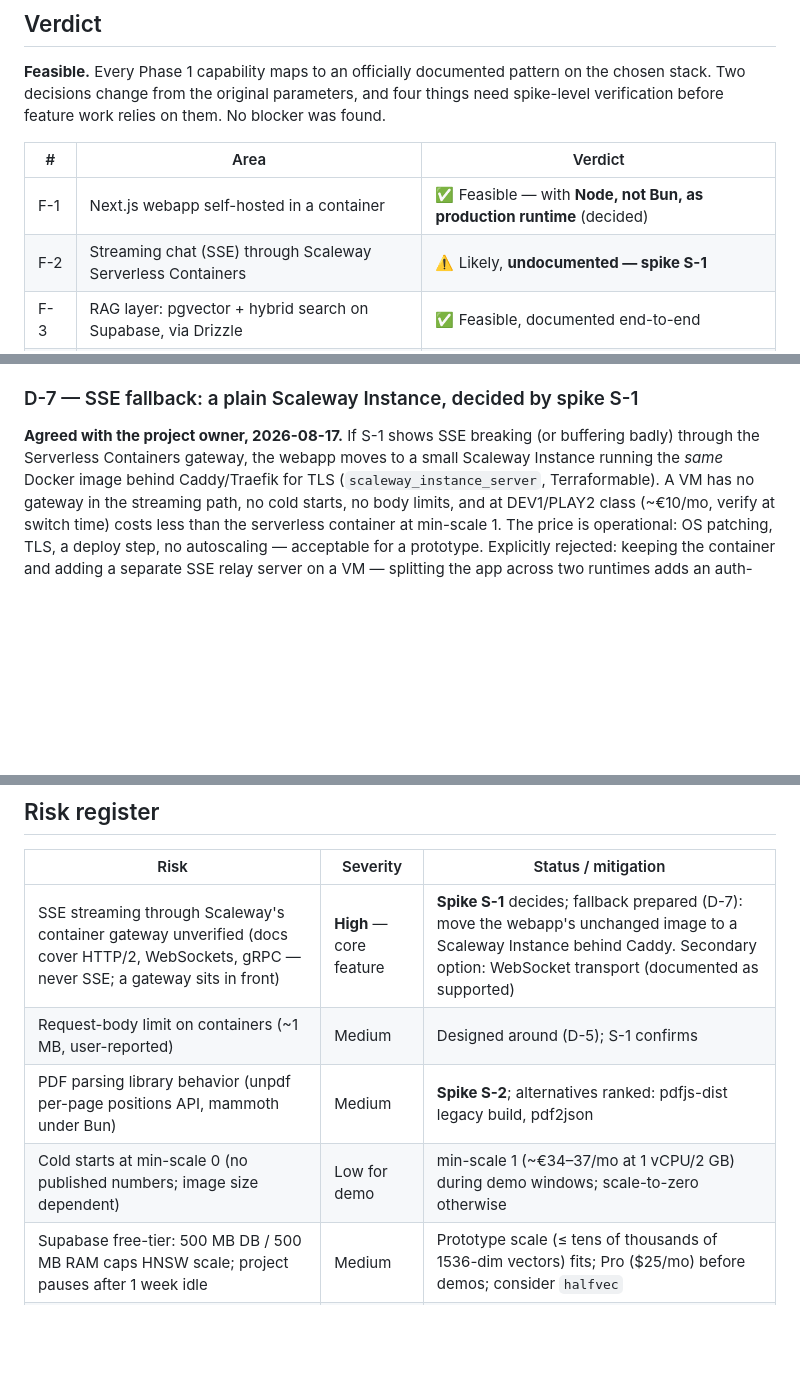
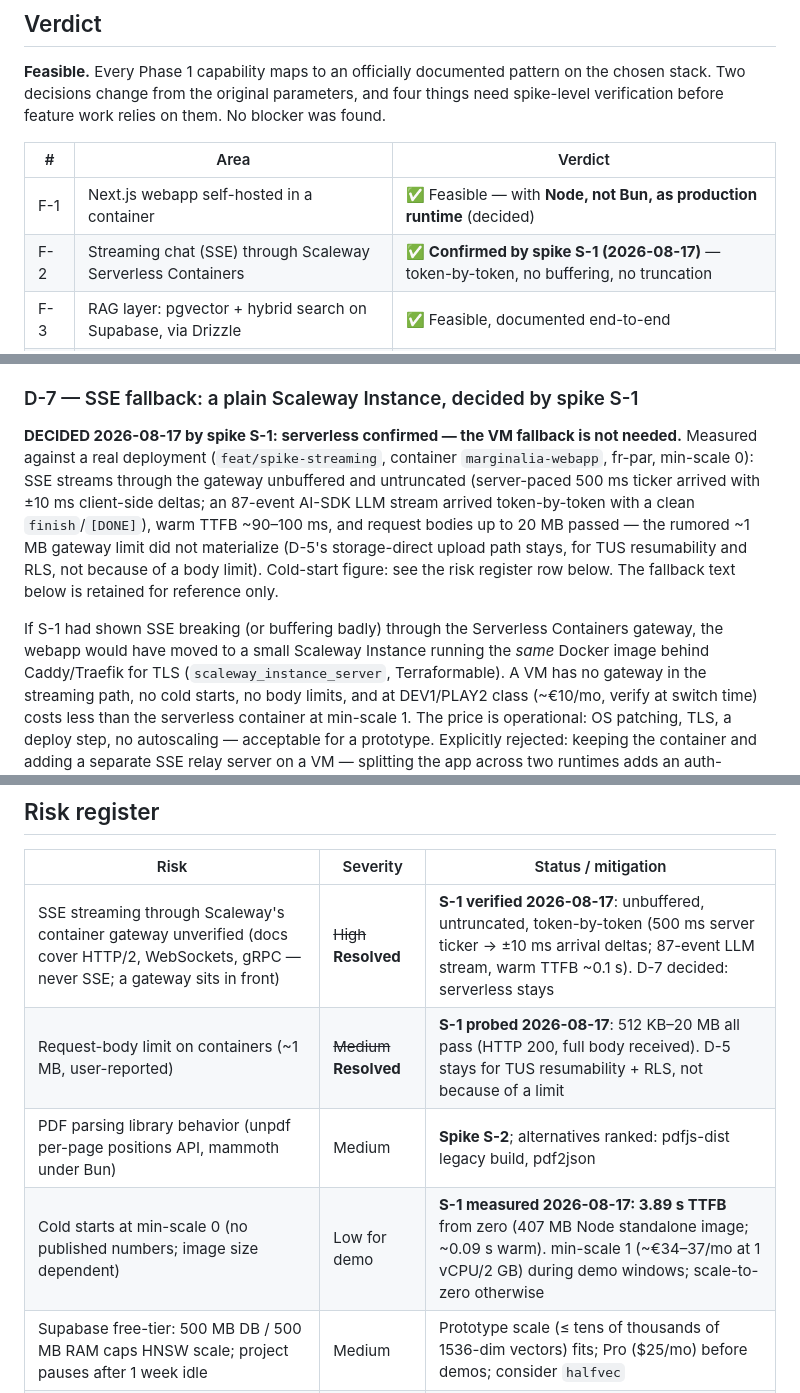
Before and after one commit to DonHeidi/notebooklm-clone, a Markdown page: product/feasibility.md, 3 parts joined by grey strips. Rendered like a GitHub page; blank space fills up the shorter version.

```diff
--- a/product/feasibility.md
+++ b/product/feasibility.md
@@ -20,7 +20,7 @@ relies on them. No blocker was found.
 | # | Area | Verdict |
 | - | --- | --- |
 | F-1 | Next.js webapp self-hosted in a container | ✅ Feasible — with **Node, not Bun, as production runtime** (decided) |
-| F-2 | Streaming chat (SSE) through Scaleway Serverless Containers | ⚠️ Likely, **undocumented — spike S-1** |
+| F-2 | Streaming chat (SSE) through Scaleway Serverless Containers | ✅ **Confirmed by spike S-1 (2026-08-17)** — token-by-token, no buffering, no truncation |
 | F-3 | RAG layer: pgvector + hybrid search on Supabase, via Drizzle | ✅ Feasible, documented end-to-end |
 | F-4 | Document ingestion (PDF/DOCX/web) under Bun | ✅ Feasible (unpdf, mammoth, linkedom + readability) |
 | F-5 | Background jobs for ingestion/artifacts | ✅ Feasible — staged: in-process → Scaleway Serverless Jobs |
@@ -100,9 +100,20 @@ where durable execution/sandboxes/approvals genuinely apply.
 
 ### D-7 — SSE fallback: a plain Scaleway Instance, decided by spike S-1
 
-**Agreed with the project owner, 2026-08-17.** If S-1 shows SSE breaking (or
-buffering badly) through the Serverless Containers gateway, the webapp moves
-to a small Scaleway Instance running the *same* Docker image behind
+**DECIDED 2026-08-17 by spike S-1: serverless confirmed — the VM fallback is
+not needed.** Measured against a real deployment (`feat/spike-streaming`,
+container `marginalia-webapp`, fr-par, min-scale 0): SSE streams through the
+gateway unbuffered and untruncated (server-paced 500 ms ticker arrived with
+±10 ms client-side deltas; an 87-event AI-SDK LLM stream arrived
+token-by-token with a clean `finish`/`[DONE]`), warm TTFB ~90–100 ms, and
+request bodies up to 20 MB passed — the rumored ~1 MB gateway limit did not
+materialize (D-5's storage-direct upload path stays, for TUS resumability
+and RLS, not because of a body limit). Cold-start figure: see the risk
+register row below. The fallback text below is retained for reference only.
+
+If S-1 had shown SSE breaking (or
+buffering badly) through the Serverless Containers gateway, the webapp would
+have moved to a small Scaleway Instance running the *same* Docker image behind
 Caddy/Traefik for TLS (`scaleway_instance_server`, Terraformable). A VM has
 no gateway in the streaming path, no cold starts, no body limits, and at
 DEV1/PLAY2 class (~€10/mo, verify at switch time) costs less than the
@@ -143,10 +154,10 @@ observed in the real product (`product/ui-research.md` §4).
 
 | Risk | Severity | Status / mitigation |
 | --- | --- | --- |
-| SSE streaming through Scaleway's container gateway unverified (docs cover HTTP/2, WebSockets, gRPC — never SSE; a gateway sits in front) | **High** — core feature | **Spike S-1** decides; fallback prepared (D-7): move the webapp's unchanged image to a Scaleway Instance behind Caddy. Secondary option: WebSocket transport (documented as supported) |
-| Request-body limit on containers (~1 MB, user-reported) | Medium | Designed around (D-5); S-1 confirms |
+| SSE streaming through Scaleway's container gateway unverified (docs cover HTTP/2, WebSockets, gRPC — never SSE; a gateway sits in front) | ~~High~~ **Resolved** | **S-1 verified 2026-08-17**: unbuffered, untruncated, token-by-token (500 ms server ticker → ±10 ms arrival deltas; 87-event LLM stream, warm TTFB ~0.1 s). D-7 decided: serverless stays |
+| Request-body limit on containers (~1 MB, user-reported) | ~~Medium~~ **Resolved** | **S-1 probed 2026-08-17**: 512 KB–20 MB all pass (HTTP 200, full body received). D-5 stays for TUS resumability + RLS, not because of a limit |
 | PDF parsing library behavior (unpdf per-page positions API, mammoth under Bun) | Medium | **Spike S-2**; alternatives ranked: pdfjs-dist legacy build, pdf2json |
-| Cold starts at min-scale 0 (no published numbers; image size dependent) | Low for demo | min-scale 1 (~€34–37/mo at 1 vCPU/2 GB) during demo windows; scale-to-zero otherwise |
+| Cold starts at min-scale 0 (no published numbers; image size dependent) | Low for demo | **S-1 measured 2026-08-17: 3.89 s TTFB** from zero (407 MB Node standalone image; ~0.09 s warm). min-scale 1 (~€34–37/mo at 1 vCPU/2 GB) during demo windows; scale-to-zero otherwise |
 | Supabase free-tier: 500 MB DB / 500 MB RAM caps HNSW scale; project pauses after 1 week idle | Medium | Prototype scale (≤ tens of thousands of 1536-dim vectors) fits; Pro ($25/mo) before demos; consider `halfvec` |
 | Supabase Queues (pgmq) GA label unconfirmed | Low | Launched 2024-12, dashboard-integrated; acceptable for prototype |
 | Generative-APIs model EOL rotation; org-level rate limits need payment method on file | Low | Loose model pinning behind D-4 abstraction; register payment method |
```
Also changed, not shown: handovers/2026-08-17-session-b1-spike-streaming.md (added, +85 -0 lines).
